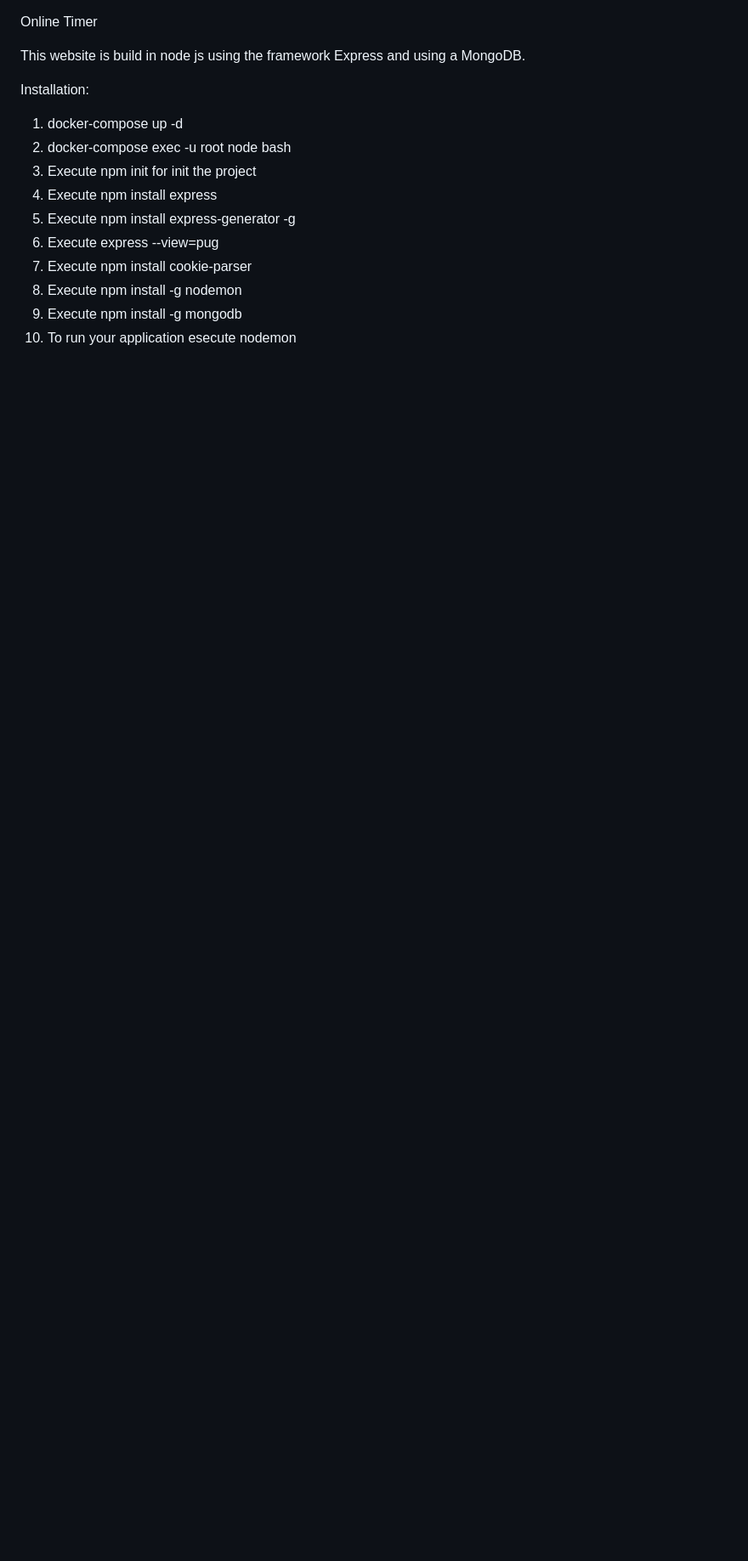
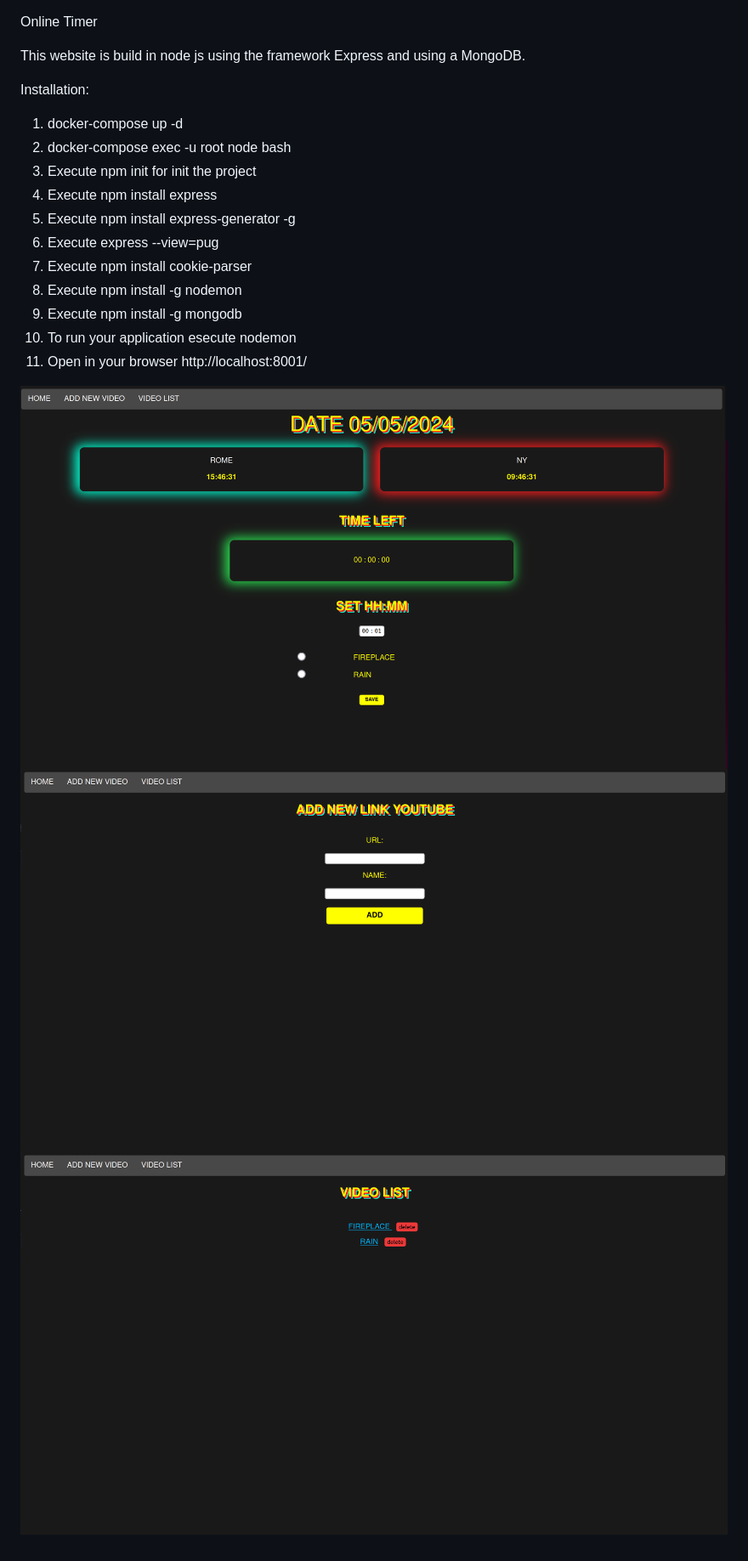
Before and after one commit to iiooana/timer, a Markdown page: readme.md, the part around the change. Shown: that part at 85% size. GitHub-like rendering; pictures changed too: example/add_video.png (added), example/home.png (added), example/video_list.png (added); blank space fills up the shorter version.

Commit message:
add some image

```diff
--- a/readme.md
+++ b/readme.md
@@ -13,3 +13,8 @@ Installation:
 8. Execute npm install -g nodemon
 9. Execute npm install -g mongodb
 10. To run your application esecute nodemon
+11. Open in your browser http://localhost:8001/
+
+![Alt text](./example/home.png)
+![Alt text](./example/add_video.png)
+![Alt text](./example/video_list.png)
```
